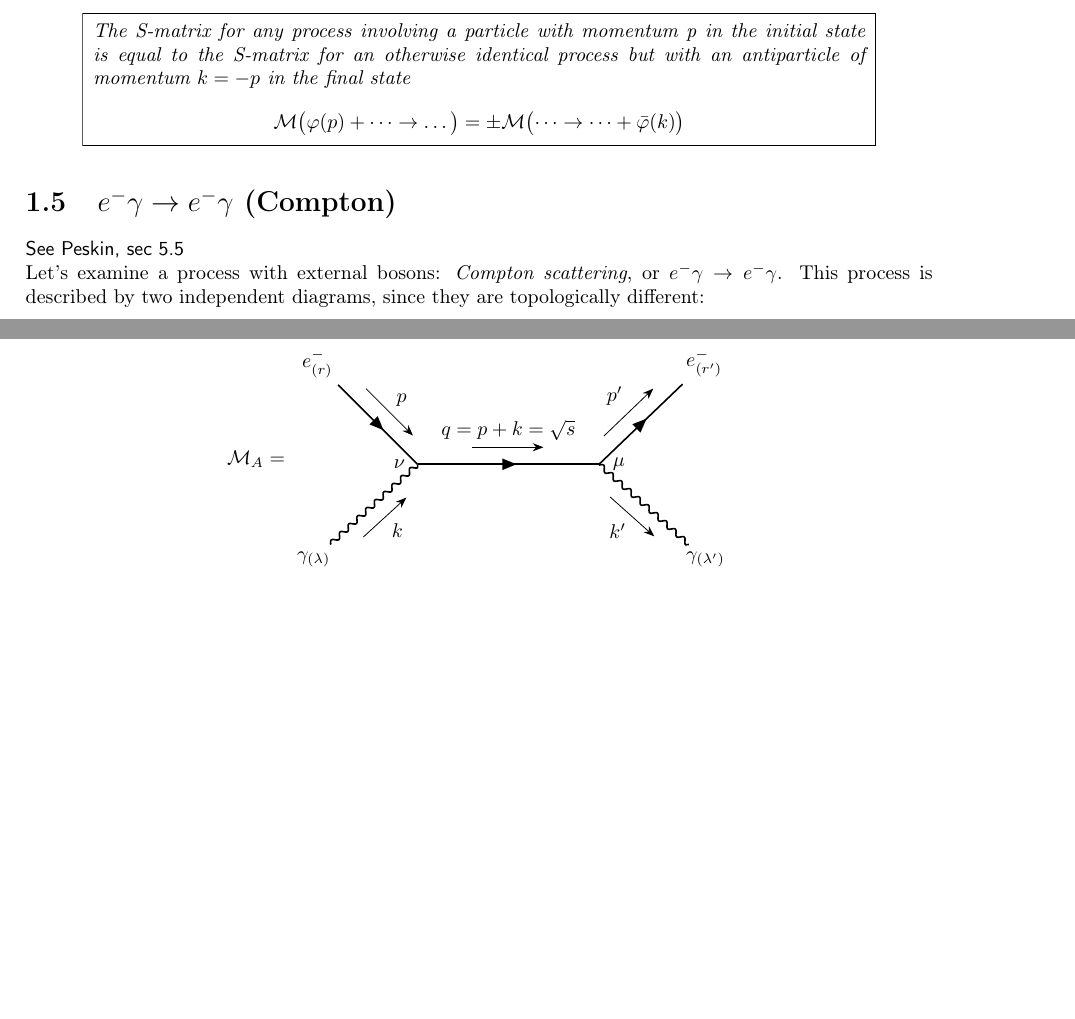
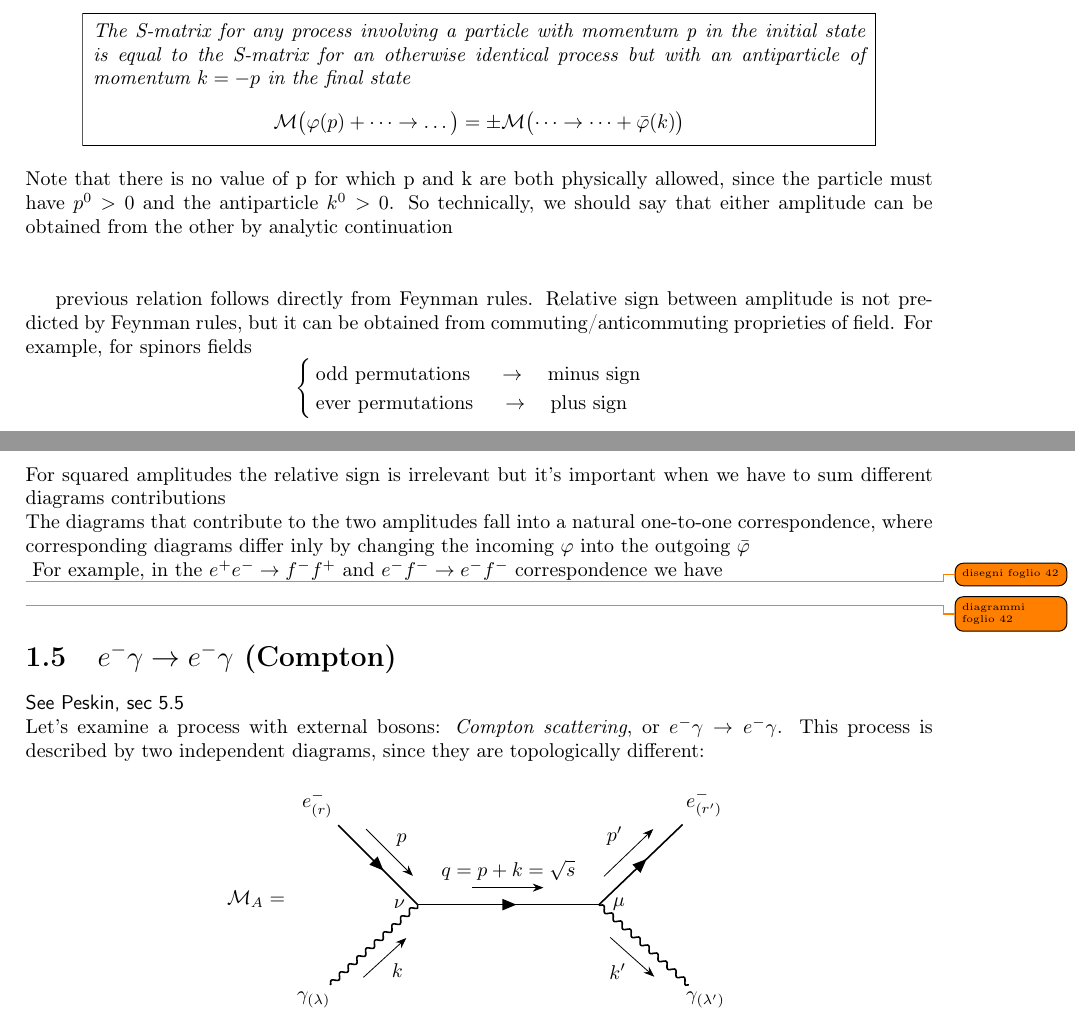
Before and after one commit to SarcinaEmma/TheoreticalPhy, a LaTeX document (Cap3.tex): two parts of pages 12 and 13 of 26, joined at a grey line, cut so that both start at the same text, the shorter picture padded with empty space. Compiled offline with pdfLaTeX.

Commit message:
FINITOOOO (devo sistemare qualcosina)

```diff
--- a/Cap3.tex
+++ b/Cap3.tex
@@ -755,6 +755,22 @@ The S-matrix for any process involving a particle with momentum p in the initial
 \mathM \bigl( \phi(p) + \dots \to \dots \bigr) = \pm \mathM \bigl( \dots \to \dots + \bar{\phi}(k) \bigr)
 \]
 \end{mdframed}
+Note that there is no value of p for which p and k are both physically allowed, since the particle must have $p^0 > 0$ and the antiparticle $k^0 > 0$.
+So technically, we should say that either amplitude can be obtained from the other by analytic continuation\\
+
+\skipline
+previous relation follows directly from Feynman rules. Relative sign between amplitude is not predicted by Feynman rules, but it can be obtained from commuting/anticommuting proprieties of field. For example, for spinors fields
+\[
+\begin{cases}
+\textup{odd permutations }\quad \to \quad \textup{minus sign}\\
+\textup{ever permutations }\quad \to \quad \textup{plus sign}
+\end{cases}
+\]
+For squared amplitudes the relative sign is irrelevant but it's important when we have to sum different diagrams contributions\\
+The diagrams that contribute to the two amplitudes fall into a natural one-to-one correspondence, where corresponding diagrams differ inly by changing the incoming $\phi$ into the outgoing $\bar{\phi}$\\
+\todo{disegni foglio 42}
+For example, in the $e^+e^- \to f^-f^+$ and $e^-f^- \to e^-f^-$ correspondence we have\\
+\todo{diagrammi foglio 42}
 
 \section{$e^-\gamma\rightarrow e^-\gamma$ (Compton)}
 \textsf{See Peskin, sec 5.5}\\
```
Also changed, not shown: TheoreticalPhy_ModB.pdf.
